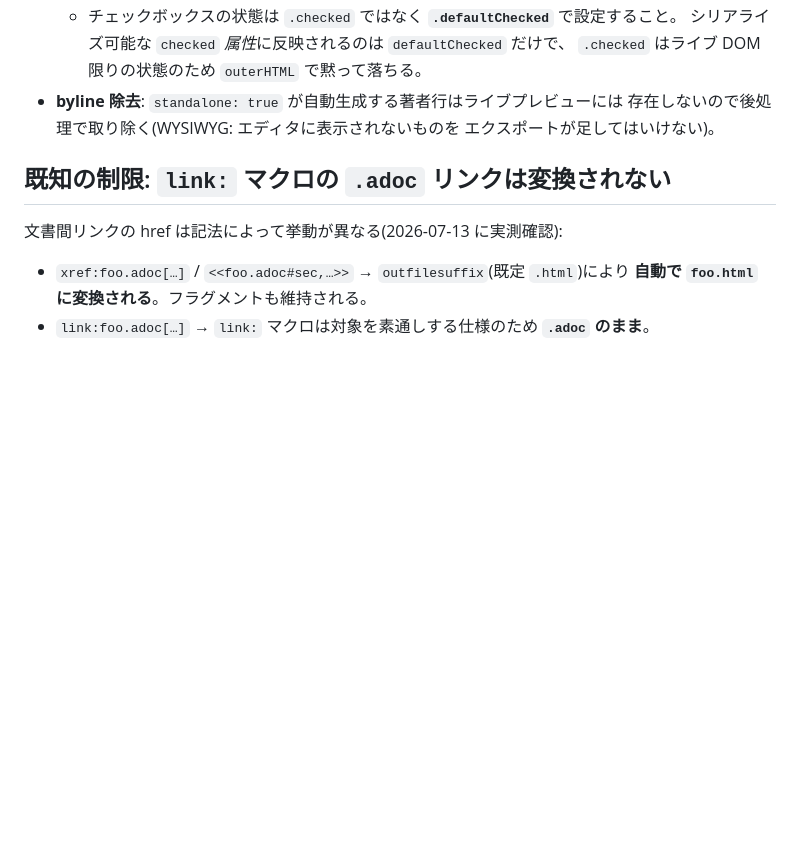
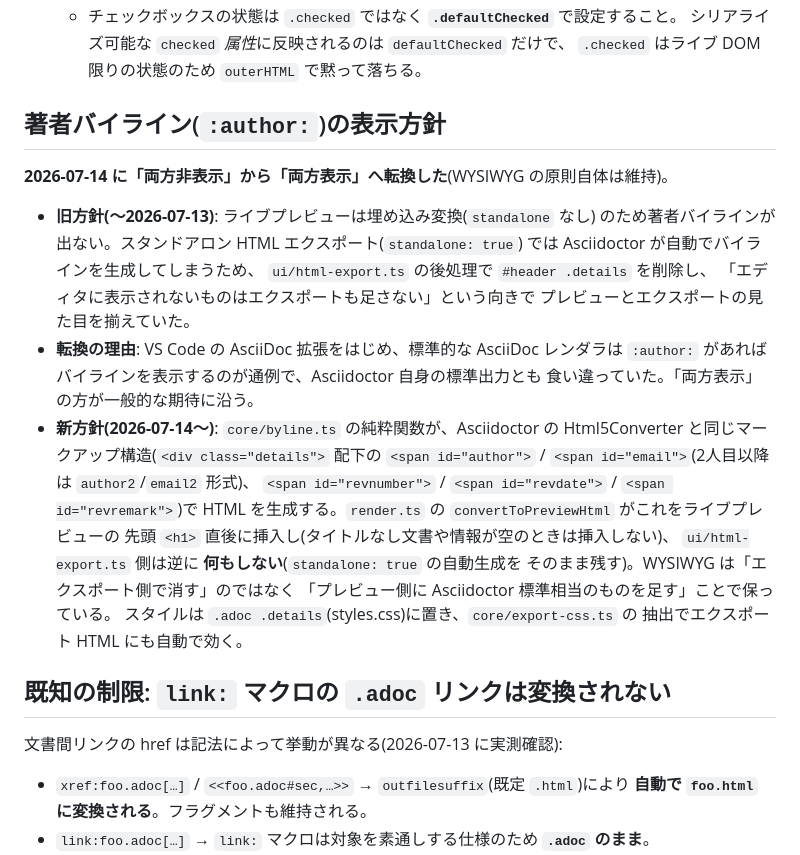
Before and after one commit to chikaraction/tendledge, a Markdown page: docs/export-notes.md, the part around the change. GitHub-like rendering; blank space fills up the shorter version.

Commit message:
export-notes.md に著者バイライン方針転換の経緯を記録する
「byline 除去」の項を、旧方針(両方非表示)→ 2026-07-14 の転換理由
(VS Code 拡張等の標準レンダラ・Asciidoctor 標準出力との整合)→
新方針(両方表示。WYSIWYG はプレビュー側に足すことで維持)の流れで書き換えた。

Co-Authored-By: Claude Fable 5 <noreply@anthropic.com>

```diff
--- a/docs/export-notes.md
+++ b/docs/export-notes.md
@@ -61,9 +61,31 @@ PDF(印刷)とスタンドアロン HTML エクスポートに関する設計判
   - チェックボックスの状態は `.checked` ではなく **`.defaultChecked`** で設定すること。
     シリアライズ可能な `checked` *属性*に反映されるのは `defaultChecked` だけで、
     `.checked` はライブ DOM 限りの状態のため `outerHTML` で黙って落ちる。
-- **byline 除去**: `standalone: true` が自動生成する著者行はライブプレビューには
-  存在しないので後処理で取り除く(WYSIWYG: エディタに表示されないものを
-  エクスポートが足してはいけない)。
+
+## 著者バイライン(`:author:`)の表示方針
+
+**2026-07-14 に「両方非表示」から「両方表示」へ転換した**(WYSIWYG の原則自体は維持)。
+
+- **旧方針(〜2026-07-13)**: ライブプレビューは埋め込み変換(`standalone` なし)
+  のため著者バイラインが出ない。スタンドアロン HTML エクスポート(`standalone: true`)
+  では Asciidoctor が自動でバイラインを生成してしまうため、
+  `ui/html-export.ts` の後処理で `#header .details` を削除し、
+  「エディタに表示されないものはエクスポートも足さない」という向きで
+  プレビューとエクスポートの見た目を揃えていた。
+- **転換の理由**: VS Code の AsciiDoc 拡張をはじめ、標準的な AsciiDoc レンダラは
+  `:author:` があればバイラインを表示するのが通例で、Asciidoctor 自身の標準出力とも
+  食い違っていた。「両方表示」の方が一般的な期待に沿う。
+- **新方針(2026-07-14〜)**: `core/byline.ts` の純粋関数が、Asciidoctor の
+  Html5Converter と同じマークアップ構造(`<div class="details">` 配下の
+  `<span id="author">` / `<span id="email">`(2人目以降は `author2`/`email2` 形式)、
+  `<span id="revnumber">` / `<span id="revdate">` / `<span id="revremark">`)で
+  HTML を生成する。`render.ts` の `convertToPreviewHtml` がこれをライブプレビューの
+  先頭 `<h1>` 直後に挿入し(タイトルなし文書や情報が空のときは挿入しない)、
+  `ui/html-export.ts` 側は逆に **何もしない**(`standalone: true` の自動生成を
+  そのまま残す)。WYSIWYG は「エクスポート側で消す」のではなく
+  「プレビュー側に Asciidoctor 標準相当のものを足す」ことで保っている。
+  スタイルは `.adoc .details`(styles.css)に置き、`core/export-css.ts` の
+  抽出でエクスポート HTML にも自動で効く。
 
 ## 既知の制限: `link:` マクロの `.adoc` リンクは変換されない
 
```
